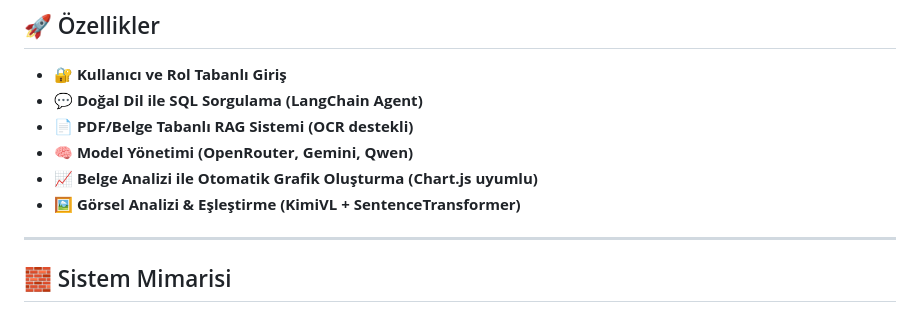
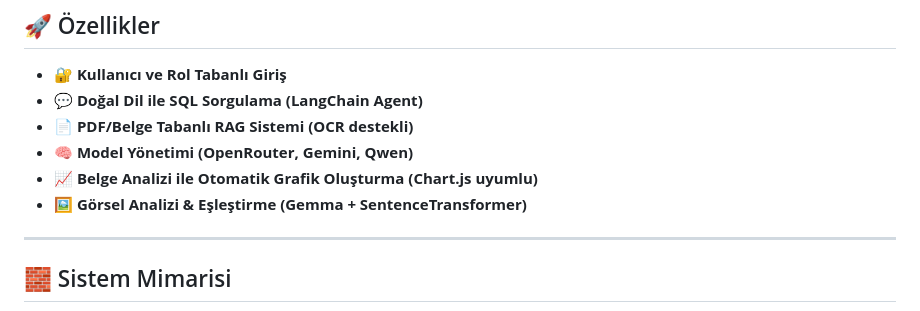
Before and after one commit to gorkemcetinn/HR-Assistant, a Markdown page: README.md, the part around the change. GitHub-like rendering.

```diff
--- a/README.md
+++ b/README.md
@@ -28,7 +28,7 @@ Bu proje, **LangChain framework**'ü ve modern **yapay zekâ araçları** kullan
 - 📄 **PDF/Belge Tabanlı RAG Sistemi (OCR destekli)**
 - 🧠 **Model Yönetimi (OpenRouter, Gemini, Qwen)**
 - 📈 **Belge Analizi ile Otomatik Grafik Oluşturma (Chart.js uyumlu)**
-- 🖼️ **Görsel Analizi & Eşleştirme (KimiVL + SentenceTransformer)**
+- 🖼️ **Görsel Analizi & Eşleştirme (Gemma + SentenceTransformer)**
 
 ---
 
```
